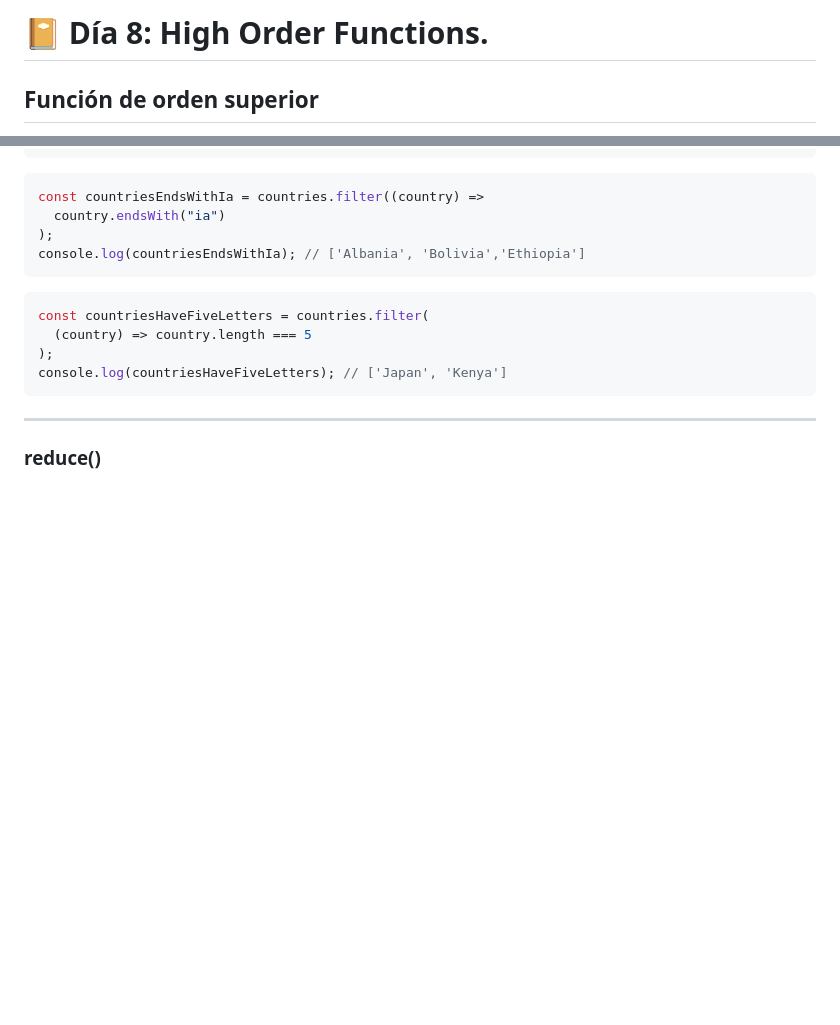
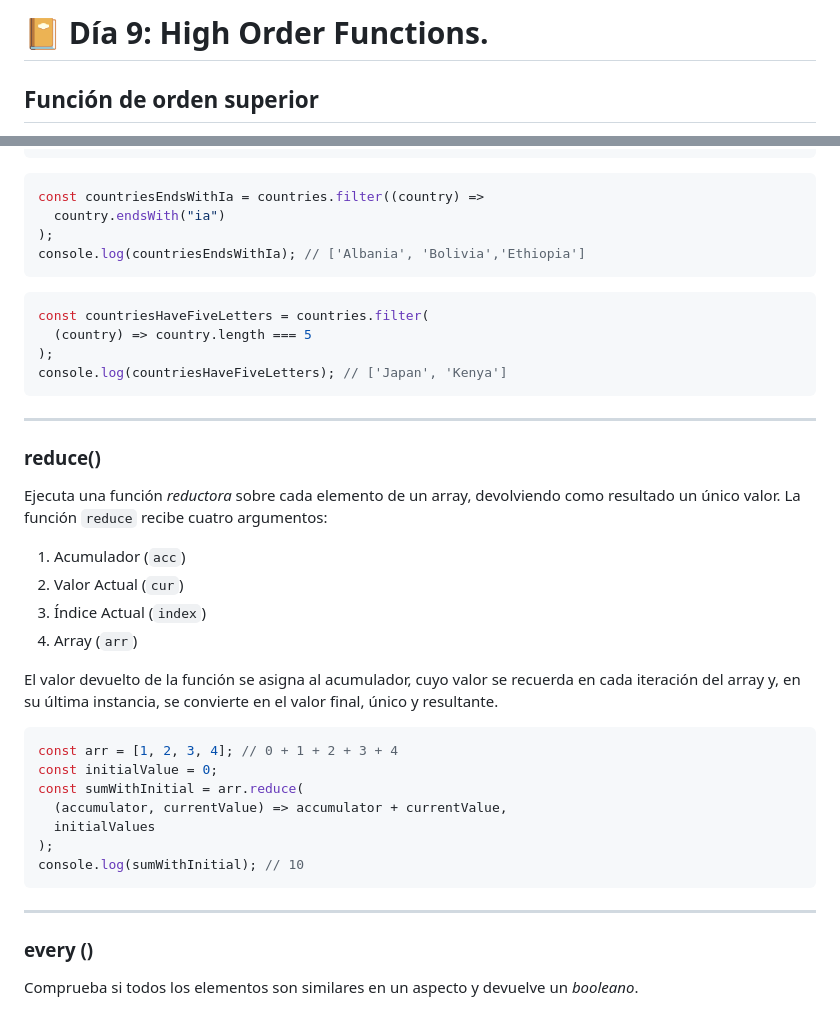
Before and after one commit to fAEDKAN/30-Days-Of-JavaScript-Practice, a Markdown page: Notes/09-High-Order-Functions.md, 2 parts joined by grey strips. Rendered like a GitHub page; blank space fills up the shorter version.

Commit message:
adding notes Day 9 high order functions

````diff
--- a/Notes/09-High-Order-Functions.md
+++ b/Notes/09-High-Order-Functions.md
@@ -1,4 +1,4 @@
-# 📔 Día 8: High Order Functions.
+# 📔 Día 9: High Order Functions.
 
 ## Función de orden superior
 
@@ -244,3 +244,28 @@ console.log(countriesHaveFiveLetters); // ['Japan', 'Kenya']
 ---
 
 ### reduce()
+
+Ejecuta una función _reductora_ sobre cada elemento de un array, devolviendo como resultado un único valor. La función `reduce` recibe cuatro argumentos:
+
+1. Acumulador (`acc`)
+2. Valor Actual (`cur`)
+3. Índice Actual (`index`)
+4. Array (`arr`)
+
+El valor devuelto de la función se asigna al acumulador, cuyo valor se recuerda en cada iteración del array y, en su última instancia, se convierte en el valor final, único y resultante.
+
+```javascript
+const arr = [1, 2, 3, 4]; // 0 + 1 + 2 + 3 + 4
+const initialValue = 0;
+const sumWithInitial = arr.reduce(
+  (accumulator, currentValue) => accumulator + currentValue,
+  initialValues
+);
+console.log(sumWithInitial); // 10
+```
+
+---
+
+### every ()
+
+Comprueba si todos los elementos son similares en un aspecto y devuelve un _booleano_.
````
